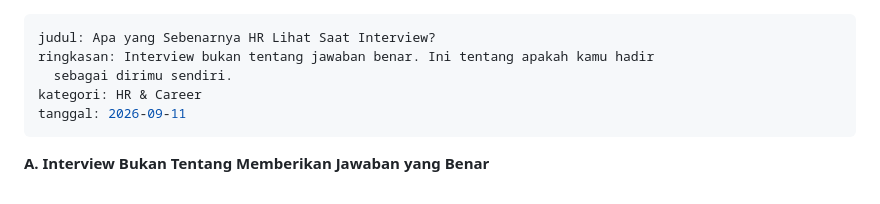
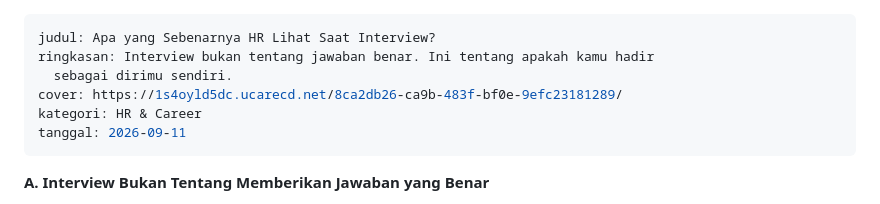
Before and after one commit to reespace-bit/my-spaces, a Markdown page: artikel/apa-yang-sebenarnya-hr-lihat-saat-interview.md, the part around the change. Rendered like a GitHub page.

Commit message:
Update Artikel “apa-yang-sebenarnya-hr-lihat-saat-interview”

```diff
--- a/artikel/apa-yang-sebenarnya-hr-lihat-saat-interview.md
+++ b/artikel/apa-yang-sebenarnya-hr-lihat-saat-interview.md
@@ -2,6 +2,7 @@
 judul: Apa yang Sebenarnya HR Lihat Saat Interview?
 ringkasan: Interview bukan tentang jawaban benar. Ini tentang apakah kamu hadir
   sebagai dirimu sendiri.
+cover: https://1s4oyld5dc.ucarecd.net/8ca2db26-ca9b-483f-bf0e-9efc23181289/
 kategori: HR & Career
 tanggal: 2026-09-11
 ---
```
